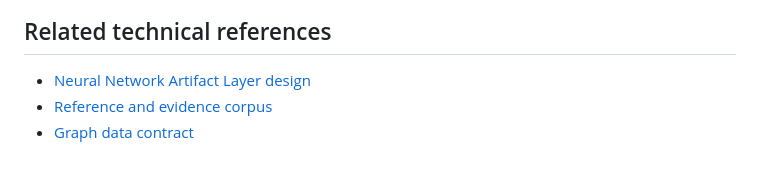
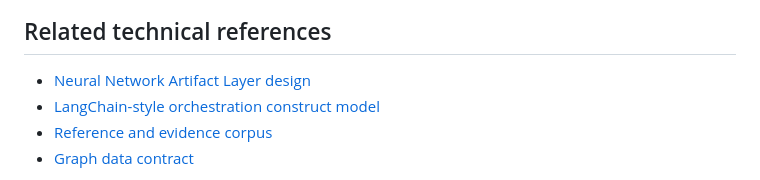
Before and after one commit to bradgeigermanager-sketch/Nexus-Contextual-Knowledge-Graph-Engine, a Markdown page: docs/system-documentation.md, the part around the change. Rendered like a GitHub page.

Commit message:
docs: add orchestration construct guide to index

```diff
--- a/docs/system-documentation.md
+++ b/docs/system-documentation.md
@@ -40,6 +40,7 @@ These documents describe the repository state known at the time of writing. The
 
 ## Related technical references
 - [Neural Network Artifact Layer design](neural-artifact-layer.md)
+- [LangChain-style orchestration construct model](langchain-constructs.md)
 - [Reference and evidence corpus](reference-evidence-corpus.md)
 - [Graph data contract](graph-data-contract.md)
 
```
